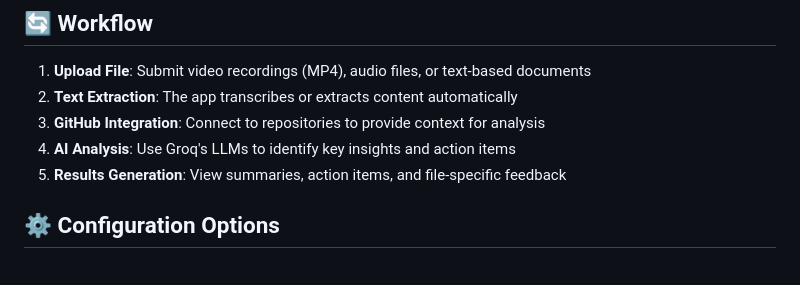
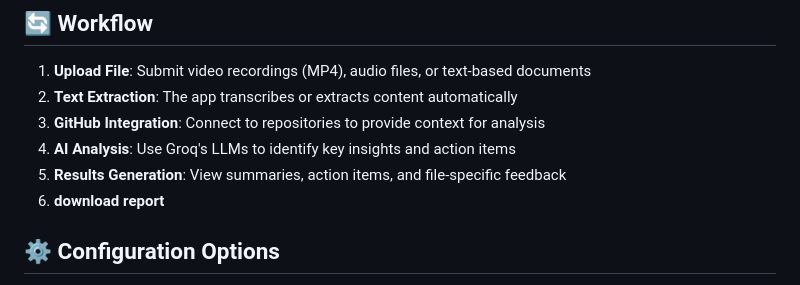
Before and after one commit to prakash9047/zenathon--SQUAD_X, a Markdown page: README.md, the part around the change. Drawn GitHub-style.

```diff
--- a/README.md
+++ b/README.md
@@ -122,6 +122,7 @@ results page in app
 3. **GitHub Integration**: Connect to repositories to provide context for analysis
 4. **AI Analysis**: Use Groq's LLMs to identify key insights and action items
 5. **Results Generation**: View summaries, action items, and file-specific feedback
+6. **download report**
 
 ## ⚙️ Configuration Options
 
```
